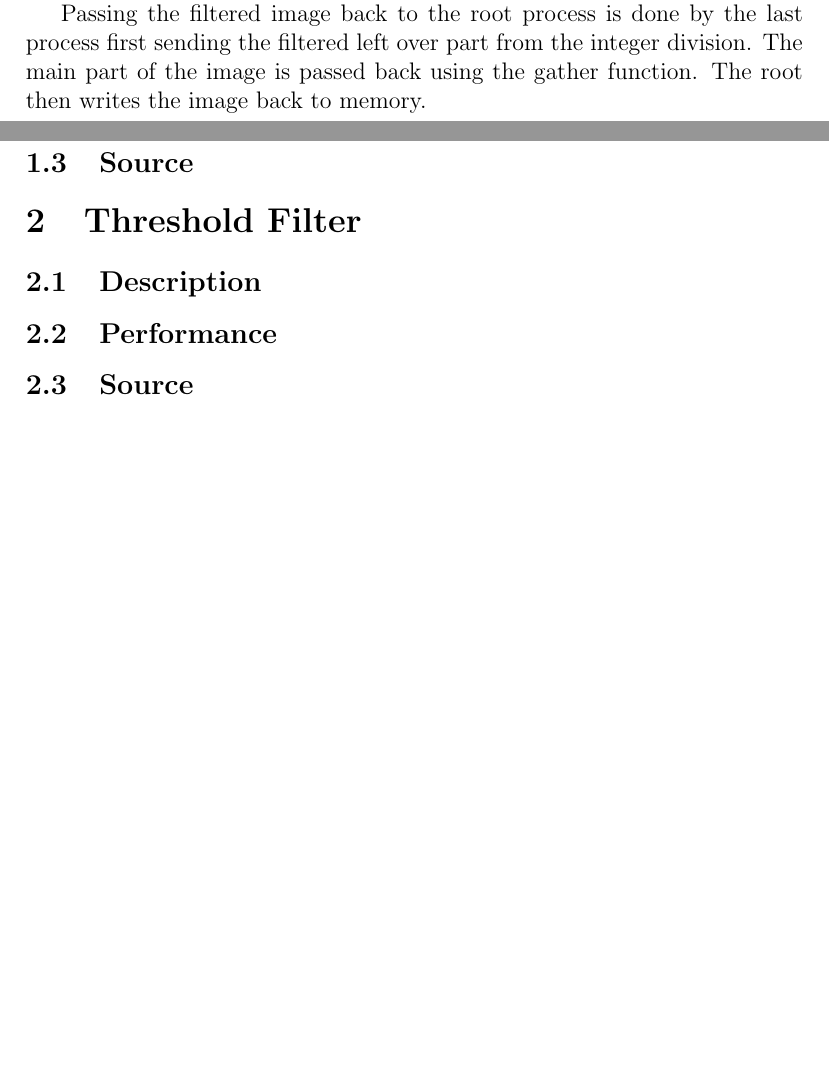
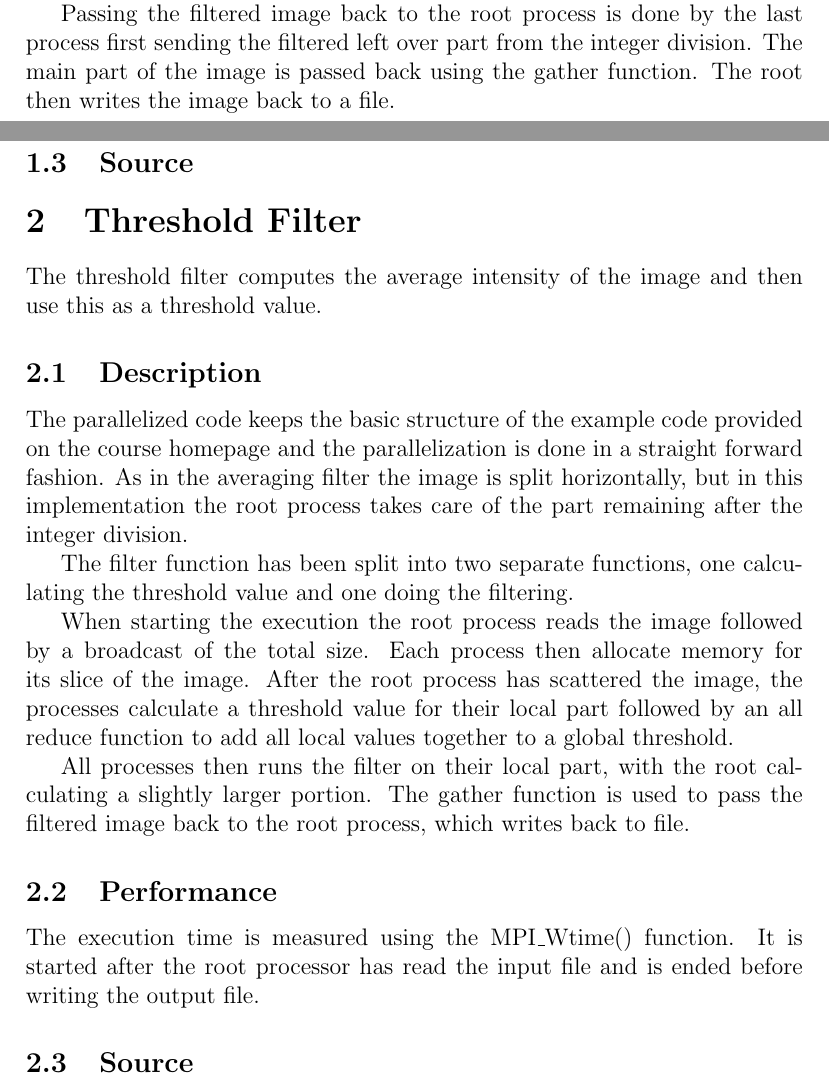
Before and after one commit to Grulfen/tddc78, a LaTeX document (lab1/lab1.tex): two parts of pages 3 and 4 of 4, joined at a grey line, cut so that both start at the same text, the shorter picture padded with empty space. Compiled offline with pdfLaTeX.

Commit message:
desc av thresh klar

```diff
--- a/lab1/lab1.tex
+++ b/lab1/lab1.tex
@@ -61,7 +61,7 @@ corresponding to the position in the image.
 Passing the filtered image back to the root process is done by the last process
 first sending the filtered left over part from the integer division. The main
 part of the image is passed back using the gather function.
-The root then writes the image back to memory.
+The root then writes the image back to a file.
 
 
 \subsection{Performance}
@@ -72,8 +72,35 @@ coefficients and is ended before the root processor writes the output file.
 \subsection{Source}
 
 \section{Threshold Filter}
+The threshold filter computes the average intensity of the image and then use
+this as a threshold value.
+
 \subsection{Description}
+The parallelized code keeps the basic structure of the example code provided on
+the course homepage and the parallelization is done in a straight forward
+fashion. As in the averaging filter the image is split horizontally, but in this
+implementation the root process takes care of the part remaining after the
+integer division.
+
+The filter function has been split into two separate functions, one calculating the threshold
+value and one doing the filtering.
+
+When starting the execution the root process reads the image followed by a
+broadcast of the total size. Each process then allocate memory for its slice of
+the image. After the root process has scattered the image, the processes
+calculate a threshold value for their local part followed by an all reduce
+function to add all local values together to a global threshold.
+
+All processes then runs the filter on their local part, with the root
+calculating a slightly larger portion. The gather function is used to pass the
+filtered image back to the root process, which writes back to file.
+
 \subsection{Performance}
+
+The execution time is measured using the MPI\_Wtime() function. It is started
+after the root processor has read the input file
+and is ended before writing the output file.
+
 \subsection{Source}
 
 \end{document}
```
